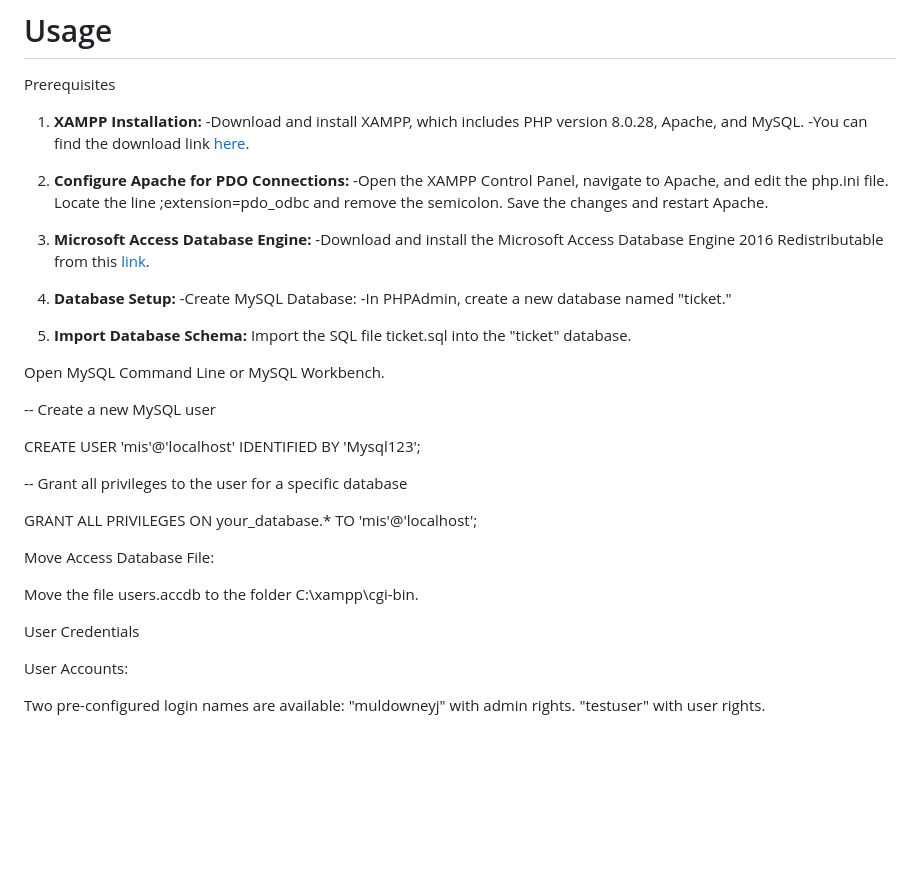
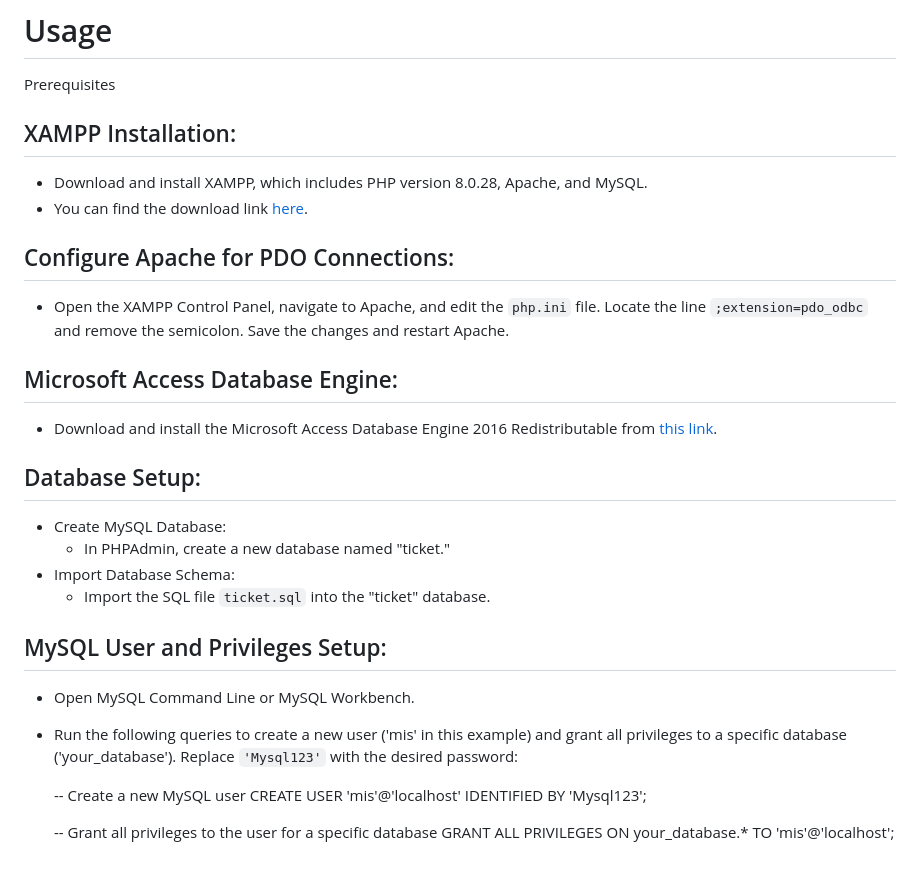
Before and after one commit to JoeMuldowney/tickets, a Markdown page: README.md, the part around the change. Rendered like a GitHub page; blank space fills up the shorter version.

```diff
--- a/README.md
+++ b/README.md
@@ -67,42 +67,29 @@ At the outset of this project, I faced the challenge of having limited prior kno
 
 Prerequisites
 
-1. **XAMPP Installation:**
-   -Download and install XAMPP, which includes PHP version 8.0.28, Apache, and MySQL.
-   -You can find the download link [here](https://www.apachefriends.org/download.html).
+## XAMPP Installation:
+- Download and install XAMPP, which includes PHP version 8.0.28, Apache, and MySQL.
+- You can find the download link [here](https://www.apachefriends.org/download.html).
 
-3. **Configure Apache for PDO Connections:**
-   -Open the XAMPP Control Panel, navigate to Apache, and edit the php.ini file.
-   Locate the line ;extension=pdo_odbc and remove the semicolon. Save the changes and restart Apache.
+## Configure Apache for PDO Connections:
+- Open the XAMPP Control Panel, navigate to Apache, and edit the `php.ini` file. Locate the line `;extension=pdo_odbc` and remove the semicolon. Save the changes and restart Apache.
 
-5. **Microsoft Access Database Engine:**
-   -Download and install the Microsoft Access Database Engine 2016 Redistributable from this [link](https://www.microsoft.com/en-us/download/details.aspx?id=54920).
+## Microsoft Access Database Engine:
+- Download and install the Microsoft Access Database Engine 2016 Redistributable from [this link](https://www.microsoft.com/en-us/download/details.aspx?id=54920).
 
-6. **Database Setup:**
-   -Create MySQL Database:
-       -In PHPAdmin, create a new database named "ticket."
+## Database Setup:
+- Create MySQL Database:
+  - In PHPAdmin, create a new database named "ticket."
+- Import Database Schema:
+  - Import the SQL file `ticket.sql` into the "ticket" database.
 
-7. **Import Database Schema:**
-Import the SQL file ticket.sql into the "ticket" database.
+## MySQL User and Privileges Setup:
+- Open MySQL Command Line or MySQL Workbench.
+- Run the following queries to create a new user ('mis' in this example) and grant all privileges to a specific database ('your_database'). Replace `'Mysql123'` with the desired password:
 
-Open MySQL Command Line or MySQL Workbench.
 
--- Create a new MySQL user
+  -- Create a new MySQL user
+  CREATE USER 'mis'@'localhost' IDENTIFIED BY 'Mysql123';
 
-CREATE USER 'mis'@'localhost' IDENTIFIED BY 'Mysql123';
-
--- Grant all privileges to the user for a specific database
-
-GRANT ALL PRIVILEGES ON your_database.* TO 'mis'@'localhost';
-
-Move Access Database File:
-
-Move the file users.accdb to the folder C:\xampp\cgi-bin.
-
-User Credentials
-
-User Accounts:
-
-Two pre-configured login names are available:
-"muldowneyj" with admin rights.
-"testuser" with user rights.
+  -- Grant all privileges to the user for a specific database
+  GRANT ALL PRIVILEGES ON your_database.* TO 'mis'@'localhost';
```
